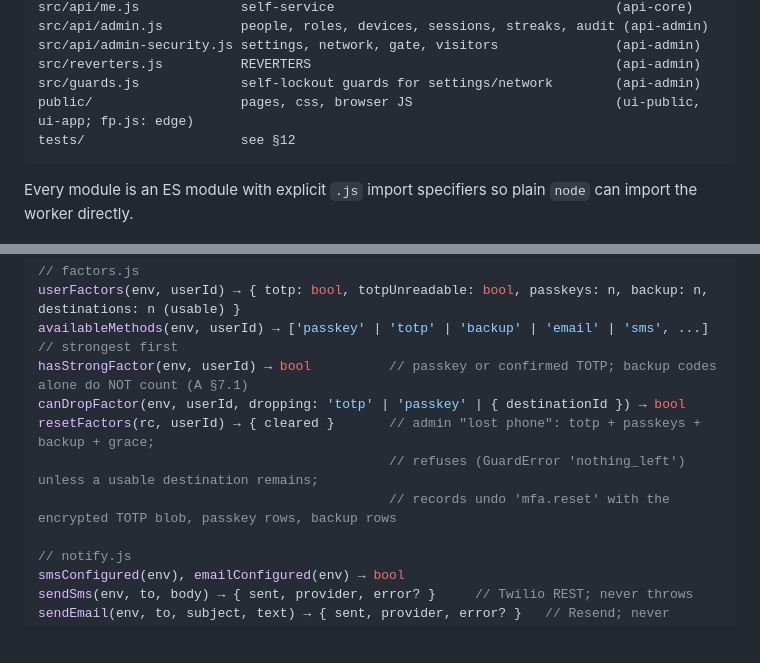
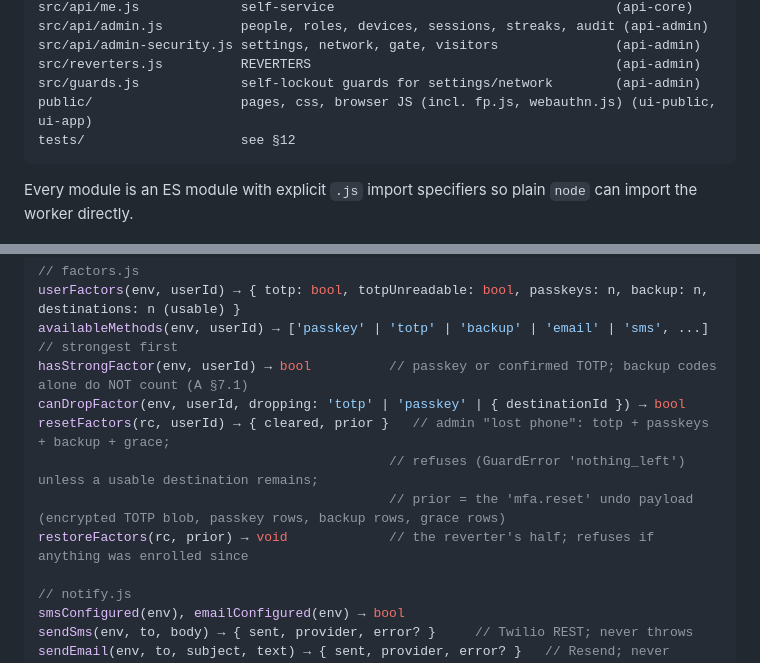
Before and after one commit to chaimyuirbrief/vibecodingnonsense, a Markdown page: staff-portal/docs/CONTRACTS.md, 2 parts joined by grey strips. GitHub-like rendering; blank space fills up the shorter version.

````diff
--- a/staff-portal/docs/CONTRACTS.md
+++ b/staff-portal/docs/CONTRACTS.md
@@ -116,7 +116,7 @@ src/api/admin.js          people, roles, devices, sessions, streaks, audit (api-
 src/api/admin-security.js settings, network, gate, visitors               (api-admin)
 src/reverters.js          REVERTERS                                       (api-admin)
 src/guards.js             self-lockout guards for settings/network        (api-admin)
-public/                   pages, css, browser JS                          (ui-public, ui-app; fp.js: edge)
+public/                   pages, css, browser JS (incl. fp.js, webauthn.js) (ui-public, ui-app)
 tests/                    see §12
 ```
 
@@ -559,9 +605,10 @@ userFactors(env, userId) → { totp: bool, totpUnreadable: bool, passkeys: n, ba
 availableMethods(env, userId) → ['passkey' | 'totp' | 'backup' | 'email' | 'sms', ...]   // strongest first
 hasStrongFactor(env, userId) → bool          // passkey or confirmed TOTP; backup codes alone do NOT count (A §7.1)
 canDropFactor(env, userId, dropping: 'totp' | 'passkey' | { destinationId }) → bool
-resetFactors(rc, userId) → { cleared }       // admin "lost phone": totp + passkeys + backup + grace;
+resetFactors(rc, userId) → { cleared, prior }   // admin "lost phone": totp + passkeys + backup + grace;
                                              // refuses (GuardError 'nothing_left') unless a usable destination remains;
-                                             // records undo 'mfa.reset' with the encrypted TOTP blob, passkey rows, backup rows
+                                             // prior = the 'mfa.reset' undo payload (encrypted TOTP blob, passkey rows, backup rows, grace rows)
+restoreFactors(rc, prior) → void             // the reverter's half; refuses if anything was enrolled since
 
 // notify.js
 smsConfigured(env), emailConfigured(env) → bool
````
Also changed, not shown: other parts of staff-portal/docs/CONTRACTS.md (+90 -4 lines).
